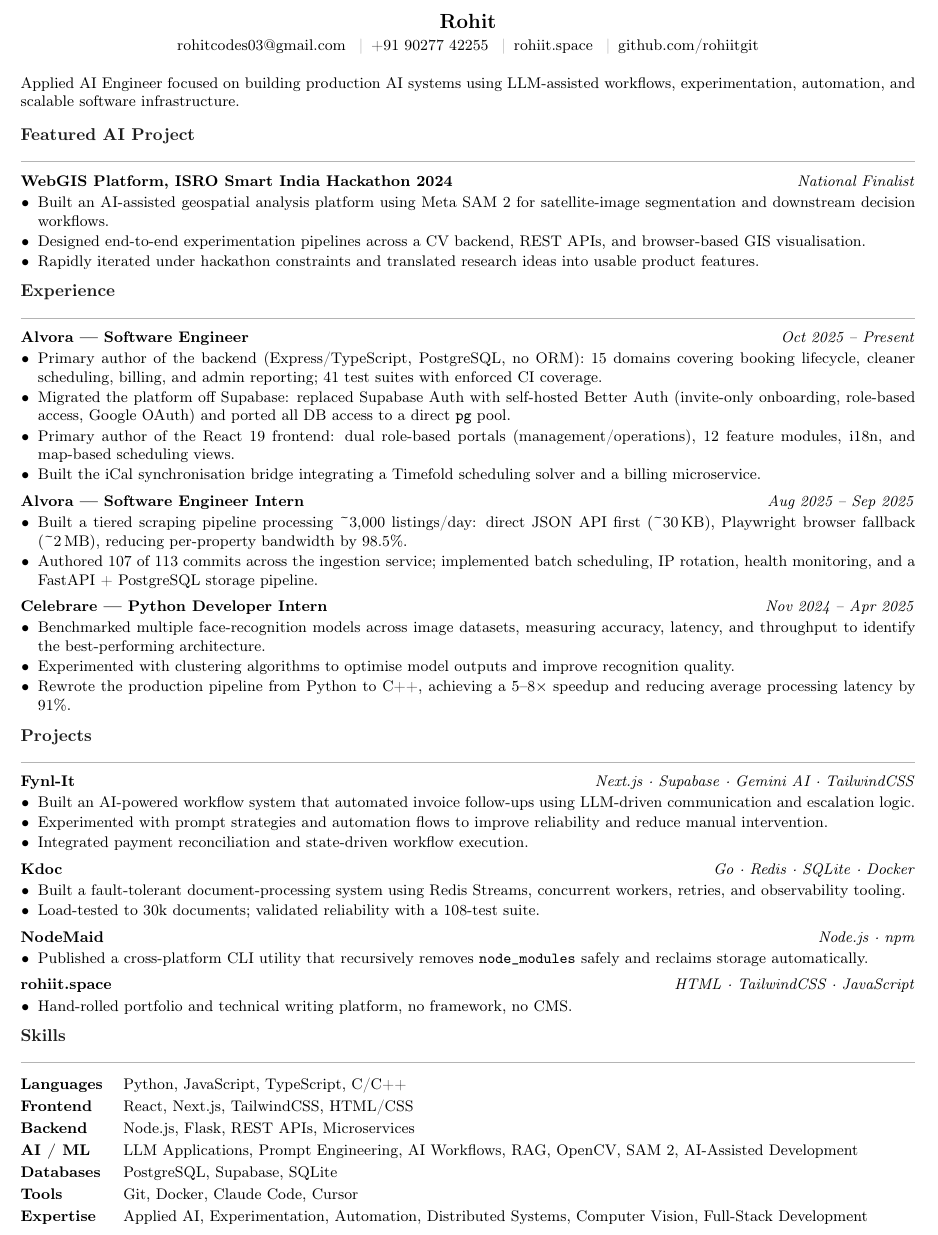
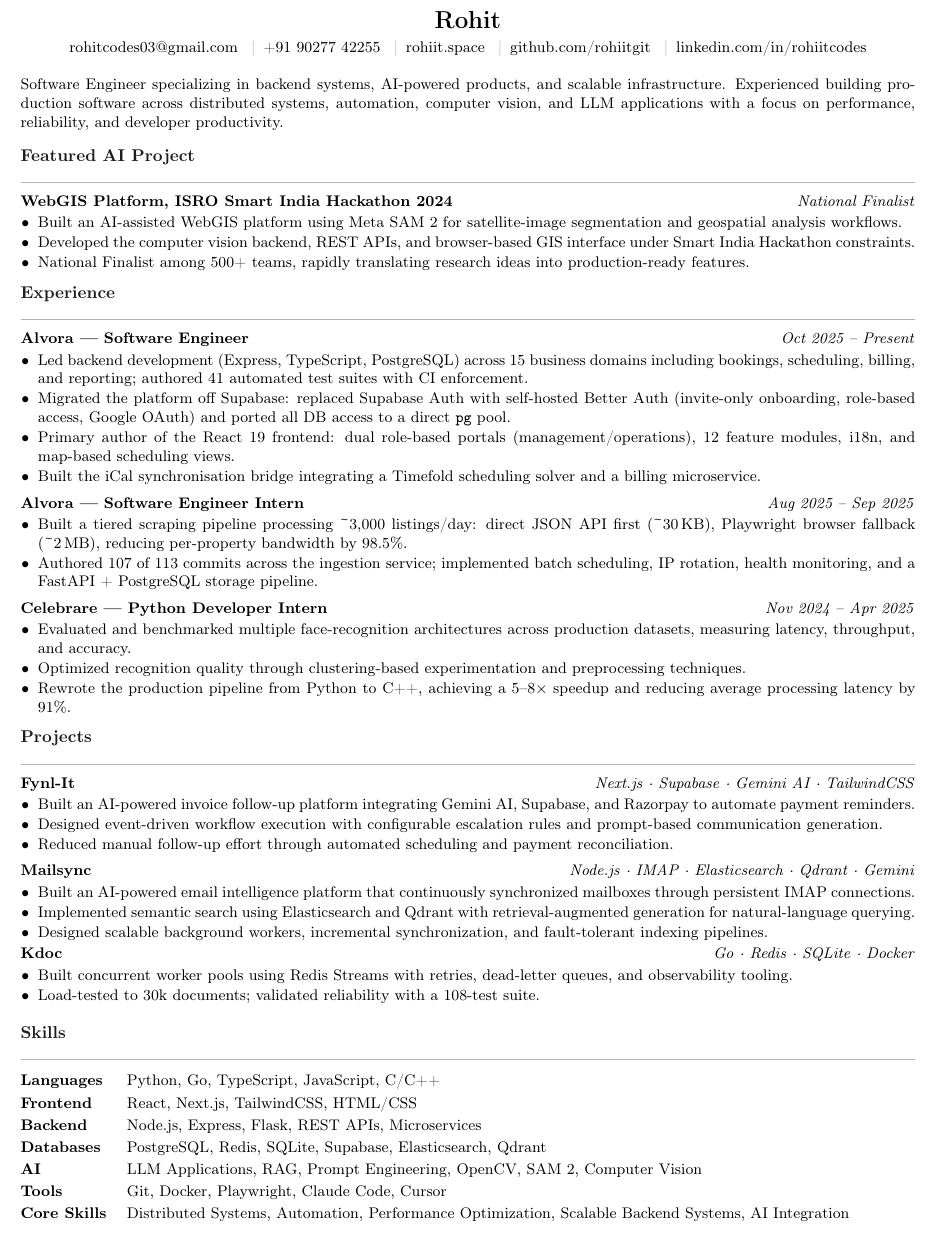
Before and after one commit to rohiitgit/rohiitspace, a LaTeX CV (RESUME.tex): part of the page, cut so that both start at the same text. Compiled offline with pdfLaTeX.

Commit message:
updated projects

```diff
--- a/RESUME.tex
+++ b/RESUME.tex
@@ -37,7 +37,7 @@
 
 % Header
 \begin{center}
-  {\large\textbf{Rohit}}\\[2pt]
+  {\Large\textbf{Rohit}}\\[3pt]
   \small
   \href{mailto:rohitcodes03@gmail.com}{rohitcodes03@gmail.com}
   \enspace\textcolor{rule}{|}\enspace
@@ -46,10 +46,11 @@
   \href{https://rohiit.space}{rohiit.space}
   \enspace\textcolor{rule}{|}\enspace
   \href{https://github.com/rohiitgit}{github.com/rohiitgit}
+  \enspace\textcolor{rule}{|}\enspace
+  \href{https://linkedin.com/in/rohiitcodes}{linkedin.com/in/rohiitcodes}
 \end{center}
-
 \vspace{1pt}
-\noindent\small Applied AI Engineer focused on building production AI systems using LLM-assisted workflows, experimentation, automation, and scalable software infrastructure.
+\noindent\small Software Engineer specializing in backend systems, AI-powered products, and scalable infrastructure. Experienced building production software across distributed systems, automation, computer vision, and LLM applications with a focus on performance, reliability, and developer productivity.
 \vspace{2pt}
 
 % Featured
@@ -57,9 +58,9 @@
 
 \entry{WebGIS Platform, ISRO Smart India Hackathon 2024}{National Finalist}
 \begin{itemize}
-  \item Built an AI-assisted geospatial analysis platform using Meta SAM~2 for satellite-image segmentation and downstream decision workflows.
-  \item Designed end-to-end experimentation pipelines across a CV backend, REST APIs, and browser-based GIS visualisation.
-  \item Rapidly iterated under hackathon constraints and translated research ideas into usable product features.
+    \item Built an AI-assisted WebGIS platform using Meta SAM~2 for satellite-image segmentation and geospatial analysis workflows.
+    \item Developed the computer vision backend, REST APIs, and browser-based GIS interface under Smart India Hackathon constraints.
+    \item National Finalist among 500+ teams, rapidly translating research ideas into production-ready features.
 \end{itemize}
 
 % Experience
@@ -67,7 +68,7 @@
 
 \entry{Alvora — Software Engineer}{Oct 2025 – Present}
 \begin{itemize}
-  \item Primary author of the backend (Express/TypeScript, PostgreSQL, no ORM): 15 domains covering booking lifecycle, cleaner scheduling, billing, and admin reporting; 41 test suites with enforced CI coverage.
+  \item Led backend development (Express, TypeScript, PostgreSQL) across 15 business domains including bookings, scheduling, billing, and reporting; authored 41 automated test suites with CI enforcement.
   \item Migrated the platform off Supabase: replaced Supabase Auth with self-hosted Better Auth (invite-only onboarding, role-based access, Google OAuth) and ported all DB access to a direct \texttt{pg} pool.
   \item Primary author of the React~19 frontend: dual role-based portals (management/operations), 12 feature modules, i18n, and map-based scheduling views.
   \item Built the iCal synchronisation bridge integrating a Timefold scheduling solver and a billing microservice.
@@ -83,52 +84,46 @@
 \vspace{3pt}
 \entry{Celebrare — Python Developer Intern}{Nov 2024 – Apr 2025}
 \begin{itemize}
-  \item Benchmarked multiple face-recognition models across image datasets, measuring accuracy, latency, and throughput to identify the best-performing architecture.
-  \item Experimented with clustering algorithms to optimise model outputs and improve recognition quality.
+  \item Evaluated and benchmarked multiple face-recognition architectures across production datasets, measuring latency, throughput, and accuracy.
+  \item Optimized recognition quality through clustering-based experimentation and preprocessing techniques.
   \item Rewrote the production pipeline from Python to C++, achieving a 5–8\texttimes\ speedup and reducing average processing latency by 91\%.
 \end{itemize}
 
 % Projects
 \section*{Projects}
 
-\entry{Fynl-It}{Next.js · Supabase · Gemini AI · TailwindCSS}
+\entry{\href{https://fynl-it.vercel.app/}{Fynl-It}}{Next.js · Supabase · Gemini AI · TailwindCSS}
 \begin{itemize}
-  \item Built an AI-powered workflow system that automated invoice follow-ups using LLM-driven communication and escalation logic.
-  \item Experimented with prompt strategies and automation flows to improve reliability and reduce manual intervention.
-  \item Integrated payment reconciliation and state-driven workflow execution.
+  \item Built an AI-powered invoice follow-up platform integrating Gemini AI, Supabase, and Razorpay to automate payment reminders.
+    \item Designed event-driven workflow execution with configurable escalation rules and prompt-based communication generation.
+    \item Reduced manual follow-up effort through automated scheduling and payment reconciliation.
 \end{itemize}
-
 \vspace{3pt}
-\entry{Kdoc}{Go · Redis · SQLite · Docker}
+\entry{\href{https://github.com/rohiitgit/mailsync}{Mailsync}}{Node.js · IMAP · Elasticsearch · Qdrant · Gemini}
 \begin{itemize}
-  \item Built a fault-tolerant document-processing system using Redis Streams, concurrent workers, retries, and observability tooling.
+\item Built an AI-powered email intelligence platform that continuously synchronized mailboxes through persistent IMAP connections.
+\item Implemented semantic search using Elasticsearch and Qdrant with retrieval-augmented generation for natural-language querying.
+\item Designed scalable background workers, incremental synchronization, and fault-tolerant indexing pipelines.
+\end{itemize}
+\entry{\href{https://github.com/rohiitgit/kdoc}{Kdoc}}{Go · Redis · SQLite · Docker}
+\begin{itemize}
+  \item Built concurrent worker pools using Redis Streams with retries, dead-letter queues, and observability tooling.
   \item Load-tested to 30k documents; validated reliability with a 108-test suite.
 \end{itemize}
-
 \vspace{3pt}
-\entry{NodeMaid}{Node.js · npm}
-\begin{itemize}
-  \item Published a cross-platform CLI utility that recursively removes \texttt{node\_modules} safely and reclaims storage automatically.
-\end{itemize}
-
-\vspace{3pt}
-\entry{rohiit.space}{HTML · TailwindCSS · JavaScript}
-\begin{itemize}
-  \item Hand-rolled portfolio and technical writing platform, no framework, no CMS.
-\end{itemize}
 
 % Skills
 \section*{Skills}
 
 \noindent
 \begin{tabular}{@{}ll}
-  \textbf{Languages}  & Python, JavaScript, TypeScript, C/C++ \\[2pt]
+  \textbf{Languages}  & Python, Go, TypeScript, JavaScript, C/C++ \\[2pt]
   \textbf{Frontend}   & React, Next.js, TailwindCSS, HTML/CSS \\[2pt]
-  \textbf{Backend}    & Node.js, Flask, REST APIs, Microservices \\[2pt]
-  \textbf{AI / ML}    & LLM Applications, Prompt Engineering, AI Workflows, RAG, OpenCV, SAM~2, AI-Assisted Development \\[2pt]
-  \textbf{Databases}  & PostgreSQL, Supabase, SQLite \\[2pt]
-  \textbf{Tools}      & Git, Docker, Claude Code, Cursor \\[2pt]
-  \textbf{Expertise}  & Applied AI, Experimentation, Automation, Distributed Systems, Computer Vision, Full-Stack Development \\
+  \textbf{Backend}    & Node.js, Express, Flask, REST APIs, Microservices \\[2pt]
+  \textbf{Databases}  & PostgreSQL, Redis, SQLite, Supabase, Elasticsearch, Qdrant \\[2pt]
+  \textbf{AI}    & LLM Applications, RAG, Prompt Engineering, OpenCV, SAM~2, Computer Vision \\[2pt]
+  \textbf{Tools}      & Git, Docker, Playwright, Claude Code, Cursor \\[2pt]
+  \textbf{Core Skills}& Distributed Systems, Automation, Performance Optimization, Scalable Backend Systems, AI Integration \\
 \end{tabular}
 
 \end{document}
```
Also changed, not shown: 1 other file.
